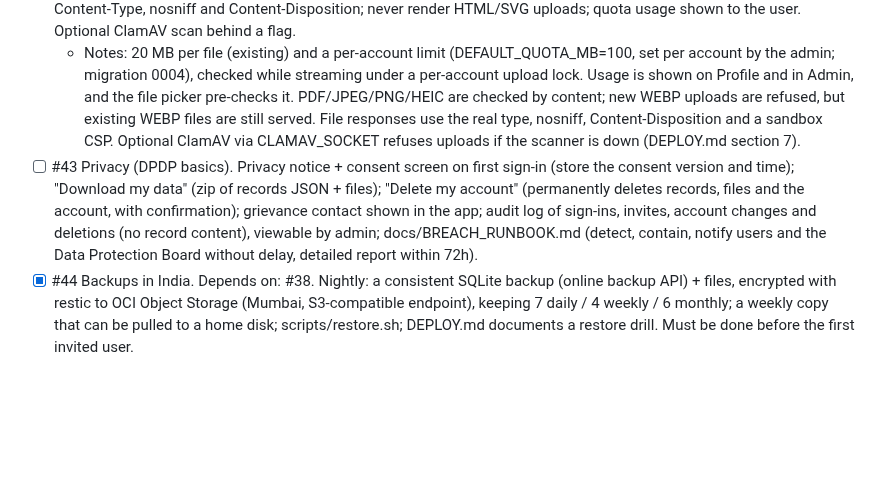
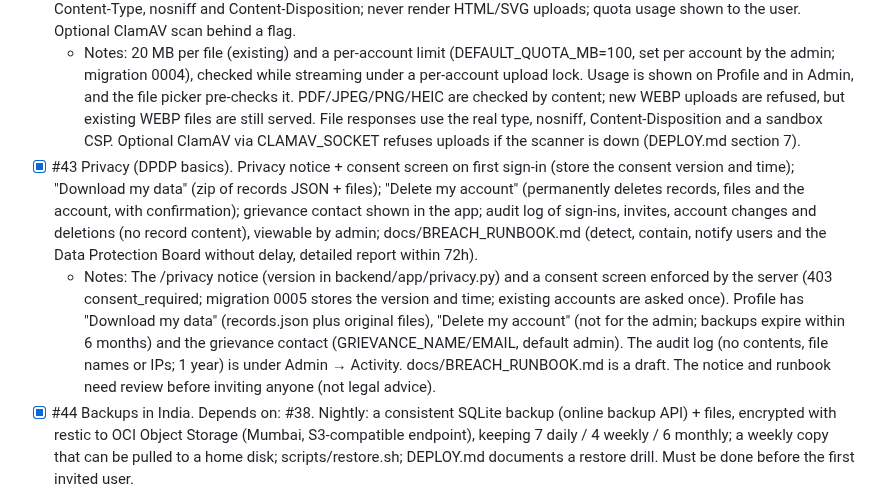
Before and after one commit to namsey/medical-records, a Markdown page: ROADMAP.md, the part around the change. Rendered like a GitHub page; blank space fills up the shorter version.

Commit message:
docs(#43): tick privacy (DPDP basics) in the roadmap
Co-Authored-By: Claude Opus 5.5 <noreply@anthropic.com>
Claude-Session: https://claude.ai/code/session_01Uwaa8aZ3ZuJ1n1HDeRgAum

```diff
--- a/ROADMAP.md
+++ b/ROADMAP.md
@@ -75,7 +75,8 @@ Do not implement or suggest these unless I explicitly ask.
   - Notes: Sessions were already database-backed (HMAC only), HttpOnly and SameSite=Lax. Now: the app will not start with a non-local http:// redirect URI, so cookies are always Secure. State-changing requests need the custom header and are refused from another Origin, with guard tests over every route. In-memory rate limits: sign-in 20/10 min per IP, invite checks 20/10 min per IP, invites 30/h per admin, uploads 100 files/h per account. "Sign out of all devices" is on Profile. Disabled accounts were already signed out at once (#40), and a test now covers open sessions. Counts reset on restart.
 - [x] #42 Upload safety + quotas. Max 20 MB per file and a per-user quota (default 100 MB, admin can change it); allow only PDF/JPEG/PNG/HEIC, checked by file content (magic bytes); random server-side file names; downloads with the correct Content-Type, nosniff and Content-Disposition; never render HTML/SVG uploads; quota usage shown to the user. Optional ClamAV scan behind a flag.
   - Notes: 20 MB per file (existing) and a per-account limit (DEFAULT_QUOTA_MB=100, set per account by the admin; migration 0004), checked while streaming under a per-account upload lock. Usage is shown on Profile and in Admin, and the file picker pre-checks it. PDF/JPEG/PNG/HEIC are checked by content; new WEBP uploads are refused, but existing WEBP files are still served. File responses use the real type, nosniff, Content-Disposition and a sandbox CSP. Optional ClamAV via CLAMAV_SOCKET refuses uploads if the scanner is down (DEPLOY.md section 7).
-- [ ] #43 Privacy (DPDP basics). Privacy notice + consent screen on first sign-in (store the consent version and time); "Download my data" (zip of records JSON + files); "Delete my account" (permanently deletes records, files and the account, with confirmation); grievance contact shown in the app; audit log of sign-ins, invites, account changes and deletions (no record content), viewable by admin; docs/BREACH_RUNBOOK.md (detect, contain, notify users and the Data Protection Board without delay, detailed report within 72h).
+- [x] #43 Privacy (DPDP basics). Privacy notice + consent screen on first sign-in (store the consent version and time); "Download my data" (zip of records JSON + files); "Delete my account" (permanently deletes records, files and the account, with confirmation); grievance contact shown in the app; audit log of sign-ins, invites, account changes and deletions (no record content), viewable by admin; docs/BREACH_RUNBOOK.md (detect, contain, notify users and the Data Protection Board without delay, detailed report within 72h).
+  - Notes: The /privacy notice (version in backend/app/privacy.py) and a consent screen enforced by the server (403 consent_required; migration 0005 stores the version and time; existing accounts are asked once). Profile has "Download my data" (records.json plus original files), "Delete my account" (not for the admin; backups expire within 6 months) and the grievance contact (GRIEVANCE_NAME/EMAIL, default admin). The audit log (no contents, file names or IPs; 1 year) is under Admin → Activity. docs/BREACH_RUNBOOK.md is a draft. The notice and runbook need review before inviting anyone (not legal advice).
 - [x] #44 Backups in India. Depends on: #38. Nightly: a consistent SQLite backup (online backup API) + files, encrypted with restic to OCI Object Storage (Mumbai, S3-compatible endpoint), keeping 7 daily / 4 weekly / 6 monthly; a weekly copy that can be pulled to a home disk; scripts/restore.sh; DEPLOY.md documents a restore drill. Must be done before the first invited user.
   - Notes: scripts/backup.sh runs nightly via the systemd timer in deploy/systemd/ (02:30 IST). It copies the database with the online backup API (sessions removed, integrity-checked), hard-links the files and sends both with restic, keeping 7/4/6 snapshots and re-reading 5% weekly; last-success is written for #45. scripts/pull-home-copy.sh pulls weekly with a read-only key into a separate home repository. scripts/restore.sh restores into a scratch folder by default; --apply replaces the live data and moves the old data aside. DEPLOY.md covers the Oracle bucket/policy/keys, VM setup, home copy, the monthly restore drill and disaster recovery. scripts/test-backup.sh runs the full cycle against local restic repositories in the new "Backup scripts" CI job. Not yet tested against a real Oracle bucket: the first run on the VM is the check.
 - [ ] #45 Monitoring. Health endpoint; uptime alerting (UptimeRobot or self-hosted Uptime Kuma); alerts when disk is above 80% and when a backup fails; Docker log rotation.
```
